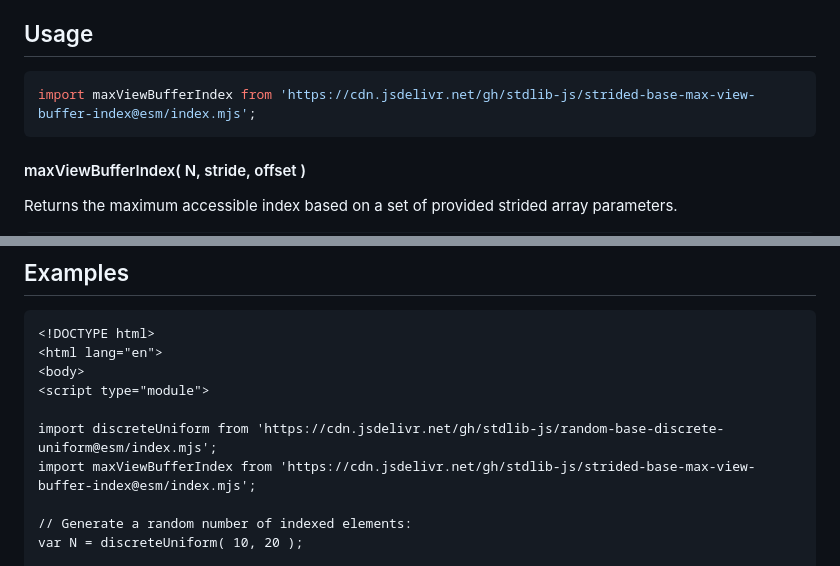
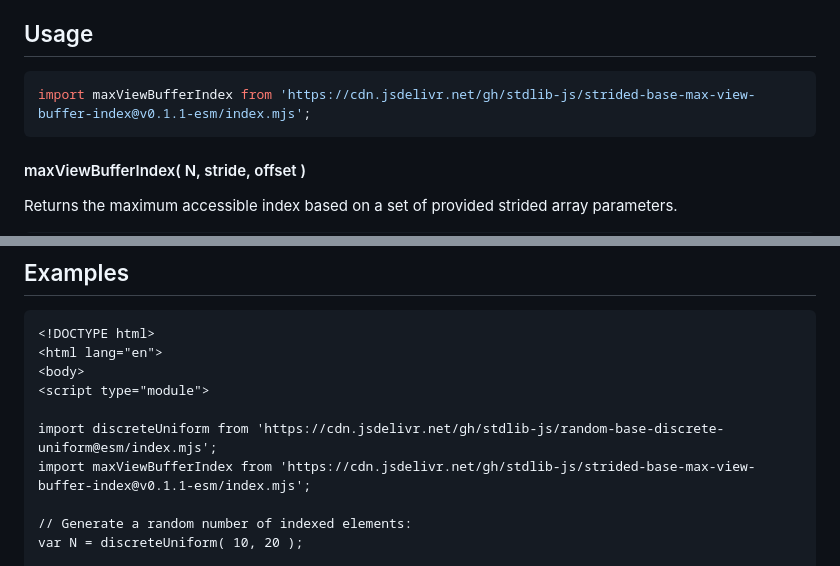
Before and after one commit to stdlib-js/strided-base-max-view-buffer-index, a Markdown page: README.md, 2 parts joined by grey strips. GitHub-like rendering.

Commit message:
Update README.md for ESM bundle v0.1.1

````diff
--- a/README.md
+++ b/README.md
@@ -52,7 +52,7 @@ limitations under the License.
 ## Usage
 
 ```javascript
-import maxViewBufferIndex from 'https://cdn.jsdelivr.net/gh/stdlib-js/strided-base-max-view-buffer-index@esm/index.mjs';
+import maxViewBufferIndex from 'https://cdn.jsdelivr.net/gh/stdlib-js/strided-base-max-view-buffer-index@v0.1.1-esm/index.mjs';
 ```
 
 #### maxViewBufferIndex( N, stride, offset )
@@ -95,7 +95,7 @@ var idx = maxViewBufferIndex( 3, 2, 10 );
 <script type="module">
 
 import discreteUniform from 'https://cdn.jsdelivr.net/gh/stdlib-js/random-base-discrete-uniform@esm/index.mjs';
-import maxViewBufferIndex from 'https://cdn.jsdelivr.net/gh/stdlib-js/strided-base-max-view-buffer-index@esm/index.mjs';
+import maxViewBufferIndex from 'https://cdn.jsdelivr.net/gh/stdlib-js/strided-base-max-view-buffer-index@v0.1.1-esm/index.mjs';
 
 // Generate a random number of indexed elements:
 var N = discreteUniform( 10, 20 );
````
